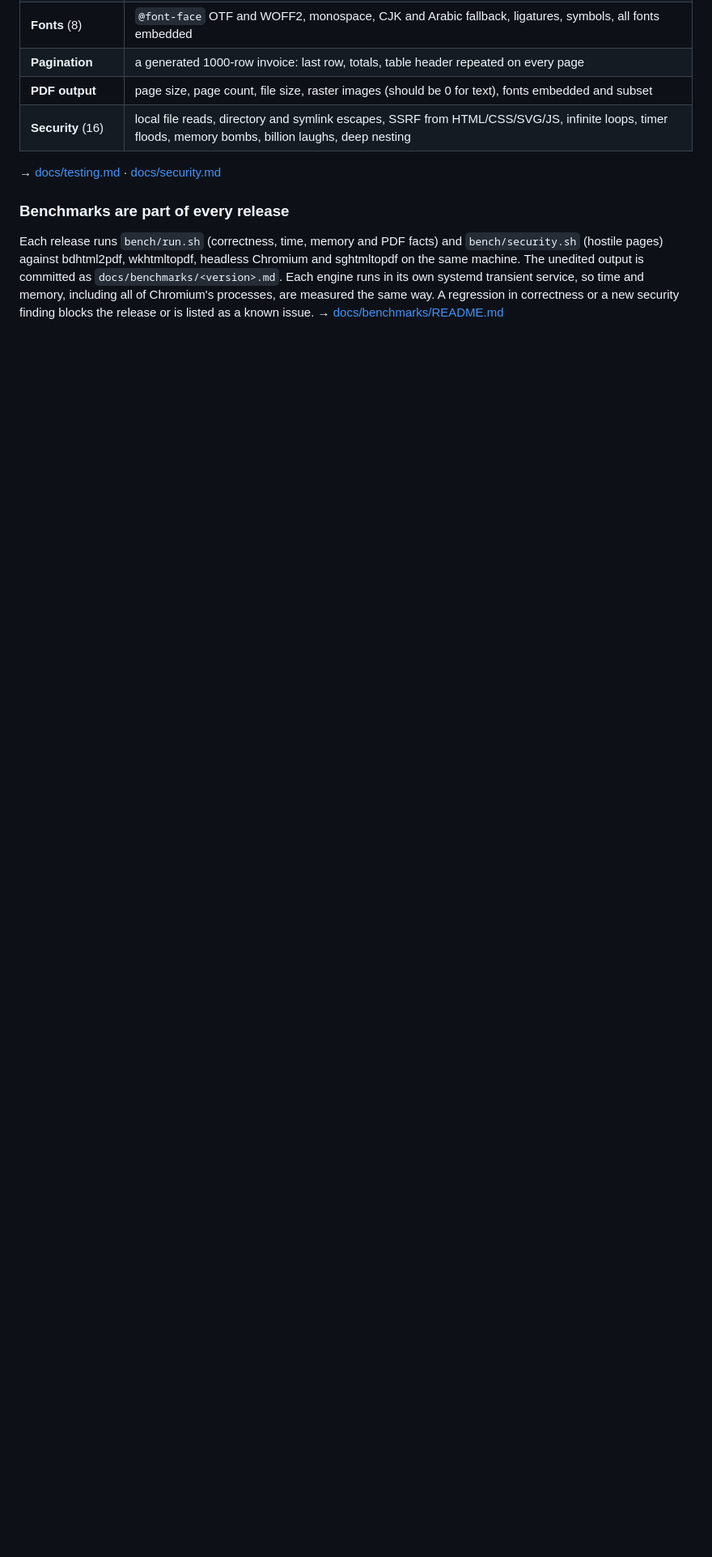
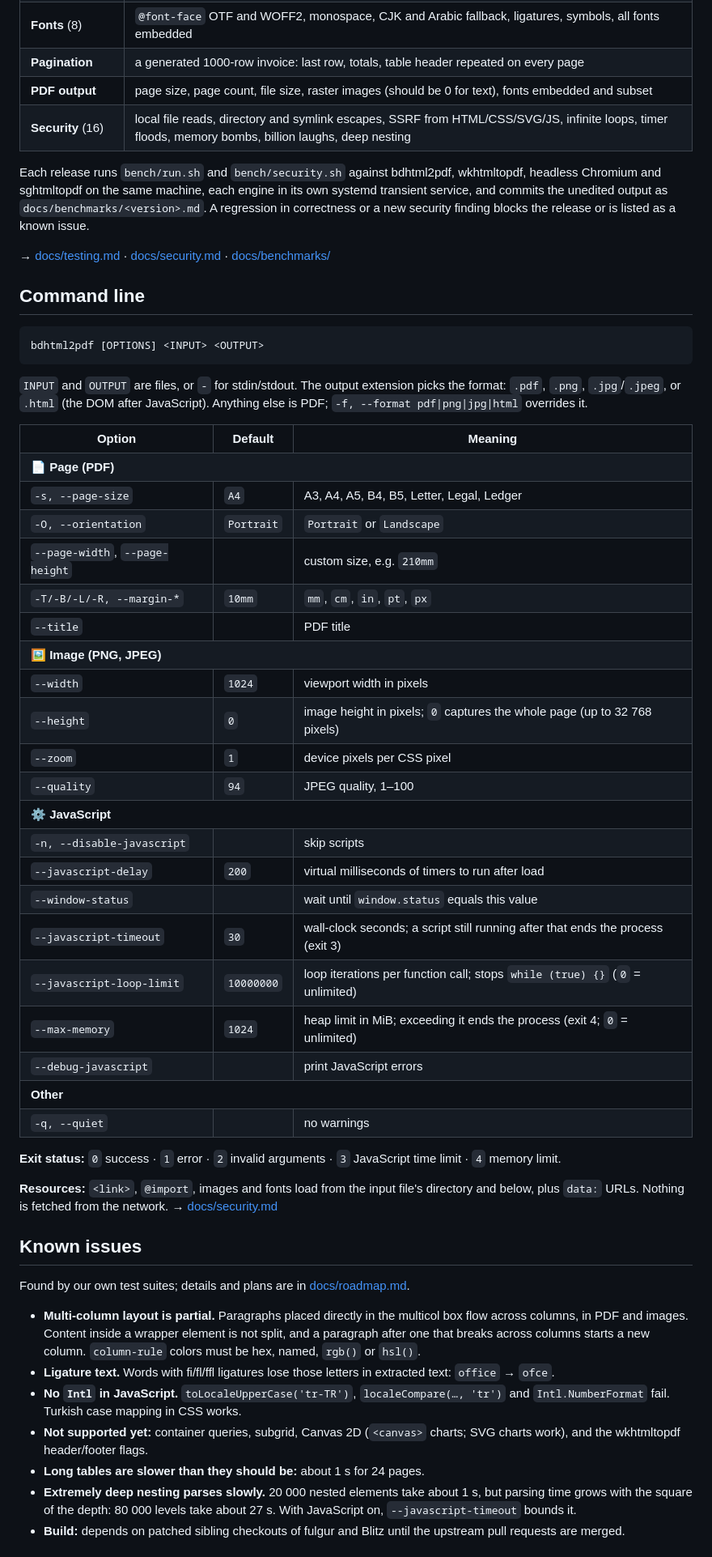
Before and after one commit to bahadirdogru/bdhtml2pdf, a Markdown page: README.md, the part around one of its changes. Shown at 81% size. GitHub-like rendering; folded sections open; blank space fills up the shorter version.

````diff
--- a/README.md
+++ b/README.md
@@ -150,15 +197,79 @@ Results are read back from the PDF with poppler; nothing is judged by eye.
 | **PDF output** | page size, page count, file size, raster images (should be 0 for text), fonts embedded and subset |
 | **Security** (16) | local file reads, directory and symlink escapes, SSRF from HTML/CSS/SVG/JS, infinite loops, timer floods, memory bombs, billion laughs, deep nesting |
 
-→ [docs/testing.md](docs/testing.md) · [docs/security.md](docs/security.md)
+Each release runs `bench/run.sh` and `bench/security.sh` against bdhtml2pdf,
+wkhtmltopdf, headless Chromium and sghtmltopdf on the same machine, each engine
+in its own systemd transient service, and commits the unedited output as
+`docs/benchmarks/<version>.md`. A regression in correctness or a new security
+finding blocks the release or is listed as a known issue.
 
-### Benchmarks are part of every release
+→ [docs/testing.md](docs/testing.md) · [docs/security.md](docs/security.md) · [docs/benchmarks/](docs/benchmarks/README.md)
 
-Each release runs `bench/run.sh` (correctness, time, memory and PDF facts) and
-`bench/security.sh` (hostile pages) against bdhtml2pdf, wkhtmltopdf, headless
-Chromium and sghtmltopdf on the same machine. The unedited output is
-committed as `docs/benchmarks/<version>.md`. Each engine runs in its own
-systemd transient service, so time and memory, including all of Chromium's
-processes, are measured the same way. A regression in correctness or a new
-security finding blocks the release or is listed as a known issue.
-→ [docs/benchmarks/README.md](docs/benchmarks/README.md#release-procedure)
+</details>
+
+## Command line
+
+```
+bdhtml2pdf [OPTIONS] <INPUT> <OUTPUT>
+```
+
+`INPUT` and `OUTPUT` are files, or `-` for stdin/stdout. The output extension
+picks the format: `.pdf`, `.png`, `.jpg`/`.jpeg`, or `.html` (the DOM after
+JavaScript). Anything else is PDF; `-f, --format pdf|png|jpg|html` overrides it.
+
+<table>
+<tr><th>Option</th><th>Default</th><th>Meaning</th></tr>
+<tr><th colspan="3" align="left">📄 Page (PDF)</th></tr>
+<tr><td><code>-s, --page-size</code></td><td><code>A4</code></td><td>A3, A4, A5, B4, B5, Letter, Legal, Ledger</td></tr>
+<tr><td><code>-O, --orientation</code></td><td><code>Portrait</code></td><td><code>Portrait</code> or <code>Landscape</code></td></tr>
+<tr><td><code>--page-width</code>, <code>--page-height</code></td><td></td><td>custom size, e.g. <code>210mm</code></td></tr>
+<tr><td><code>-T/-B/-L/-R, --margin-*</code></td><td><code>10mm</code></td><td><code>mm</code>, <code>cm</code>, <code>in</code>, <code>pt</code>, <code>px</code></td></tr>
+<tr><td><code>--title</code></td><td></td><td>PDF title</td></tr>
+<tr><th colspan="3" align="left">🖼️ Image (PNG, JPEG)</th></tr>
+<tr><td><code>--width</code></td><td><code>1024</code></td><td>viewport width in pixels</td></tr>
+<tr><td><code>--height</code></td><td><code>0</code></td><td>image height in pixels; <code>0</code> captures the whole page (up to 32 768 pixels)</td></tr>
+<tr><td><code>--zoom</code></td><td><code>1</code></td><td>device pixels per CSS pixel</td></tr>
+<tr><td><code>--quality</code></td><td><code>94</code></td><td>JPEG quality, 1–100</td></tr>
+<tr><th colspan="3" align="left">⚙️ JavaScript</th></tr>
+<tr><td><code>-n, --disable-javascript</code></td><td></td><td>skip scripts</td></tr>
+<tr><td><code>--javascript-delay</code></td><td><code>200</code></td><td>virtual milliseconds of timers to run after load</td></tr>
+<tr><td><code>--window-status</code></td><td></td><td>wait until <code>window.status</code> equals this value</td></tr>
+<tr><td><code>--javascript-timeout</code></td><td><code>30</code></td><td>wall-clock seconds; a script still running after that ends the process (exit 3)</td></tr>
+<tr><td><code>--javascript-loop-limit</code></td><td><code>10000000</code></td><td>loop iterations per function call; stops <code>while (true) {}</code> (<code>0</code> = unlimited)</td></tr>
+<tr><td><code>--max-memory</code></td><td><code>1024</code></td><td>heap limit in MiB; exceeding it ends the process (exit 4; <code>0</code> = unlimited)</td></tr>
+<tr><td><code>--debug-javascript</code></td><td></td><td>print JavaScript errors</td></tr>
+<tr><th colspan="3" align="left">Other</th></tr>
+<tr><td><code>-q, --quiet</code></td><td></td><td>no warnings</td></tr>
+</table>
+
+**Exit status:** `0` success · `1` error · `2` invalid arguments · `3`
+JavaScript time limit · `4` memory limit.
+
+**Resources:** `<link>`, `@import`, images and fonts load from the input
+file's directory and below, plus `data:` URLs. Nothing is fetched from the
+network. → [docs/security.md](docs/security.md)
+
+## Known issues
+
+Found by our own test suites; details and plans are in
+[docs/roadmap.md](docs/roadmap.md#known-issues).
+
+- **Multi-column layout is partial.** Paragraphs placed directly in the
+  multicol box flow across columns, in PDF and images. Content inside a
+  wrapper element is not split, and a paragraph after one that breaks across
+  columns starts a new column. `column-rule` colors must be hex, named,
+  `rgb()` or `hsl()`.
+- **Ligature text.** Words with fi/fl/ffl ligatures lose those letters in
+  extracted text: `office` → `ofce`.
+- **No `Intl` in JavaScript.** `toLocaleUpperCase('tr-TR')`,
+  `localeCompare(…, 'tr')` and `Intl.NumberFormat` fail. Turkish case mapping
+  in CSS works.
+- **Not supported yet:** container queries, subgrid, Canvas 2D (`<canvas>`
+  charts; SVG charts work), and the wkhtmltopdf header/footer flags.
+- **Long tables are slower than they should be:** about 1 s for 24 pages.
+- **Extremely deep nesting parses slowly.** 20 000 nested elements take about
+  1 s, but parsing time grows with the square of the depth: 80 000 levels take
+  about 27 s. With JavaScript on, `--javascript-timeout` bounds it.
+- **Build:** depends on patched sibling checkouts of fulgur and Blitz until the
+  upstream pull requests are merged.
+
````
Also changed, not shown: other parts of README.md (+148 -144 lines), docs/architecture.md (+1 -0 lines), docs/roadmap.md (+2 -0 lines), docs/showcase/showcase.png (added), 4 other files.
